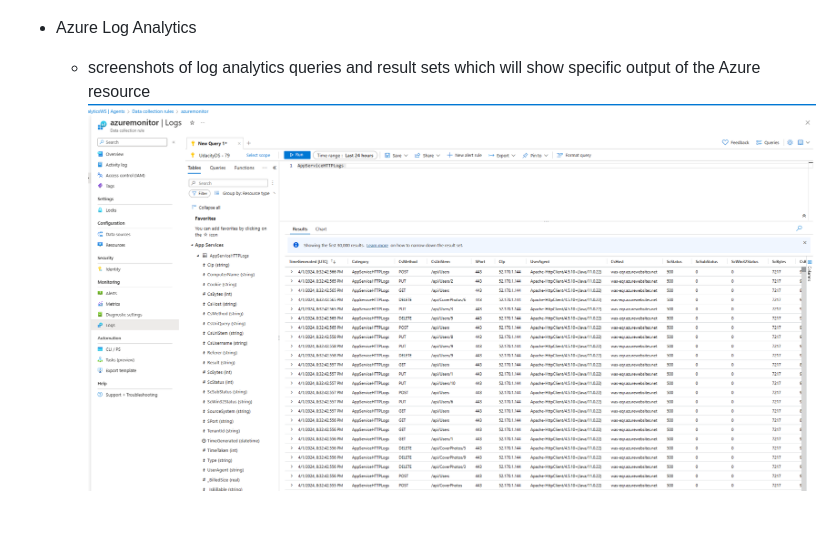
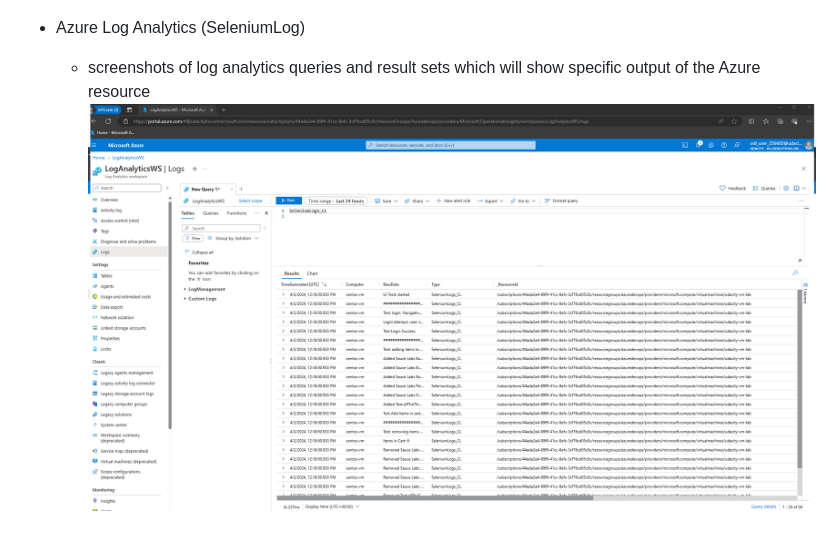
Before and after one commit to nghiattr/udacity-devops-project3, a Markdown page: README.md, the part around the change. Rendered like a GitHub page; pictures changed too: screenshots/15.png (deleted), screenshots/16.png (added).

Commit message:
update Selenium log

```diff
--- a/README.md
+++ b/README.md
@@ -68,6 +68,6 @@ Udacity final project Ensuring Quality Releases.
     ![capture-webapp-part2](screenshots/13.png)
 
 
-- Azure Log Analytics
+- Azure Log Analytics (SeleniumLog)
   - screenshots of log analytics queries and result sets which will show specific output of the Azure resource
-    ![capture-log-analytics](screenshots/15.png)
+    ![capture-log-analytics](screenshots/16.png)
```
